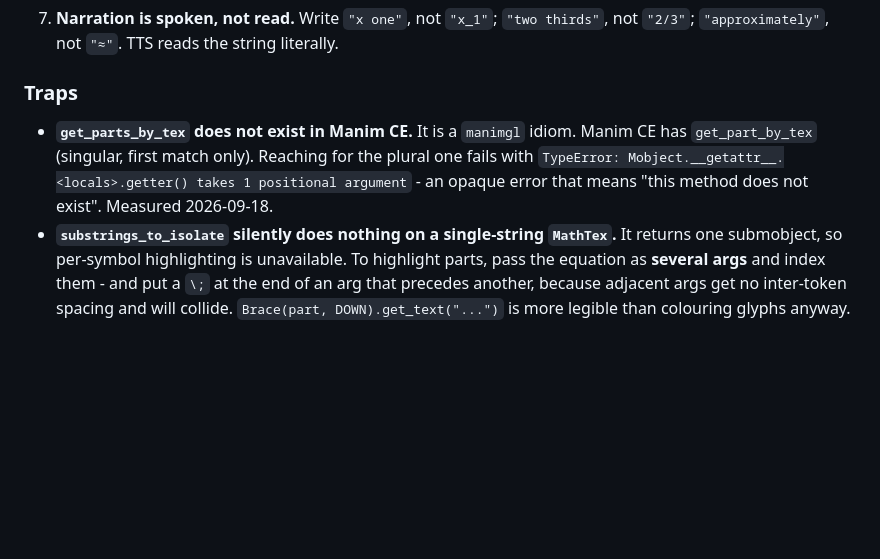
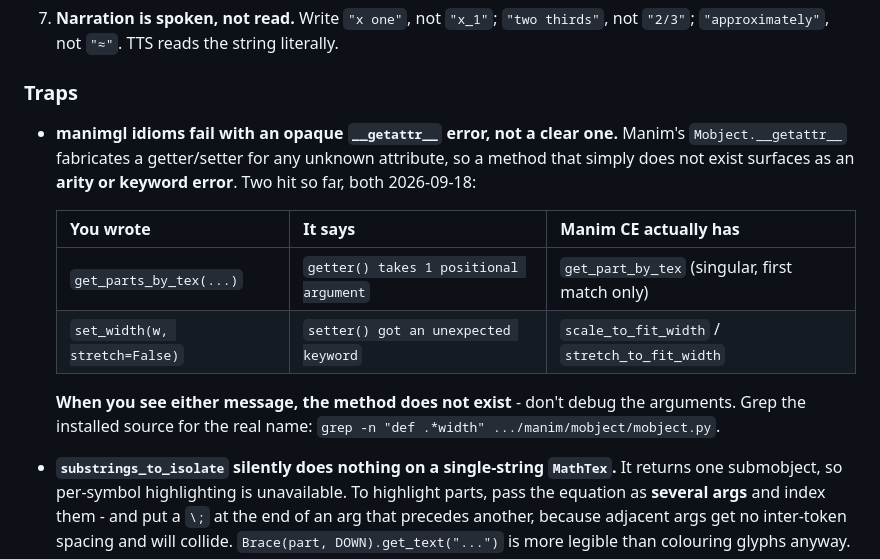
Before and after one commit to F3rNaNDEZ57/mathcast, a Markdown page: skills/make-video/SKILL.md, the part around the change. Rendered like a GitHub page; blank space fills up the shorter version.

Commit message:
Generalise the manimgl-idiom trap after a second instance
set_width(w, stretch=False) does not exist in Manim CE - it is manimgl.
CE has scale_to_fit_width and stretch_to_fit_width. It fails with
`setter() got an unexpected keyword`, the sibling of the `getter() takes 1
positional argument` that get_parts_by_tex produced earlier today.

Both come from the same root: Mobject.__getattr__ fabricates a getter or
setter for any unknown attribute, so a non-existent method surfaces as an
arity or keyword error rather than an AttributeError. The trap is now
written as that general rule with both instances in a table, plus the
instruction to grep the installed source rather than debug the arguments.

Found while building GaussianSplatting from its script.

Co-Authored-By: Claude Opus 5 <noreply@anthropic.com>

```diff
--- a/skills/make-video/SKILL.md
+++ b/skills/make-video/SKILL.md
@@ -140,10 +140,19 @@ Non-negotiable — generated code must obey all of these.
 
 ### Traps
 
-- **`get_parts_by_tex` does not exist in Manim CE.** It is a `manimgl` idiom. Manim CE has
-  `get_part_by_tex` (singular, first match only). Reaching for the plural one fails with
-  `TypeError: Mobject.__getattr__.<locals>.getter() takes 1 positional argument` - an opaque
-  error that means "this method does not exist". Measured 2026-09-18.
+- **manimgl idioms fail with an opaque `__getattr__` error, not a clear one.** Manim's
+  `Mobject.__getattr__` fabricates a getter/setter for any unknown attribute, so a method that
+  simply does not exist surfaces as an **arity or keyword error**. Two hit so far, both
+  2026-09-18:
+
+  | You wrote | It says | Manim CE actually has |
+  |---|---|---|
+  | `get_parts_by_tex(...)` | `getter() takes 1 positional argument` | `get_part_by_tex` (singular, first match only) |
+  | `set_width(w, stretch=False)` | `setter() got an unexpected keyword` | `scale_to_fit_width` / `stretch_to_fit_width` |
+
+  **When you see either message, the method does not exist** - don't debug the arguments.
+  Grep the installed source for the real name:
+  `grep -n "def .*width" .../manim/mobject/mobject.py`.
 - **`substrings_to_isolate` silently does nothing on a single-string `MathTex`.** It returns
   one submobject, so per-symbol highlighting is unavailable. To highlight parts, pass the
   equation as **several args** and index them - and put a `\;` at the end of an arg that
```
